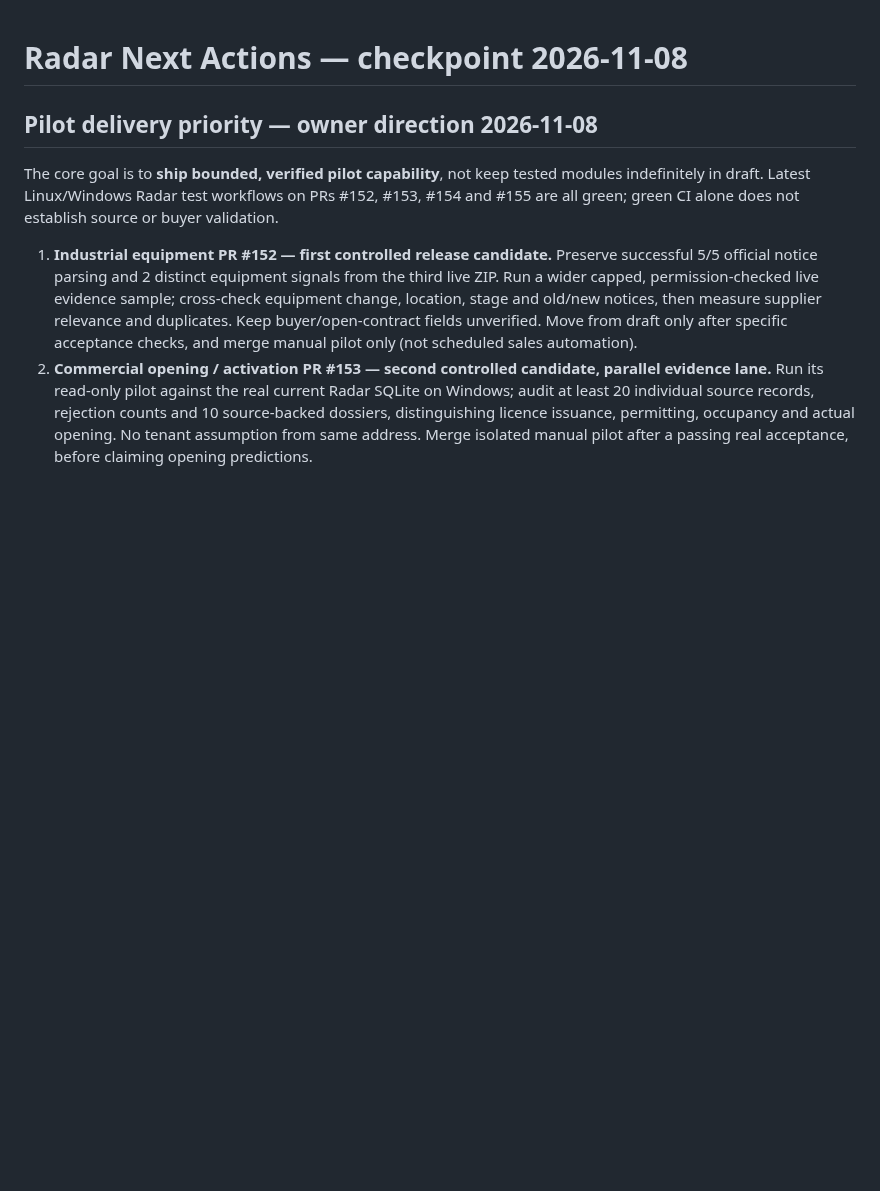
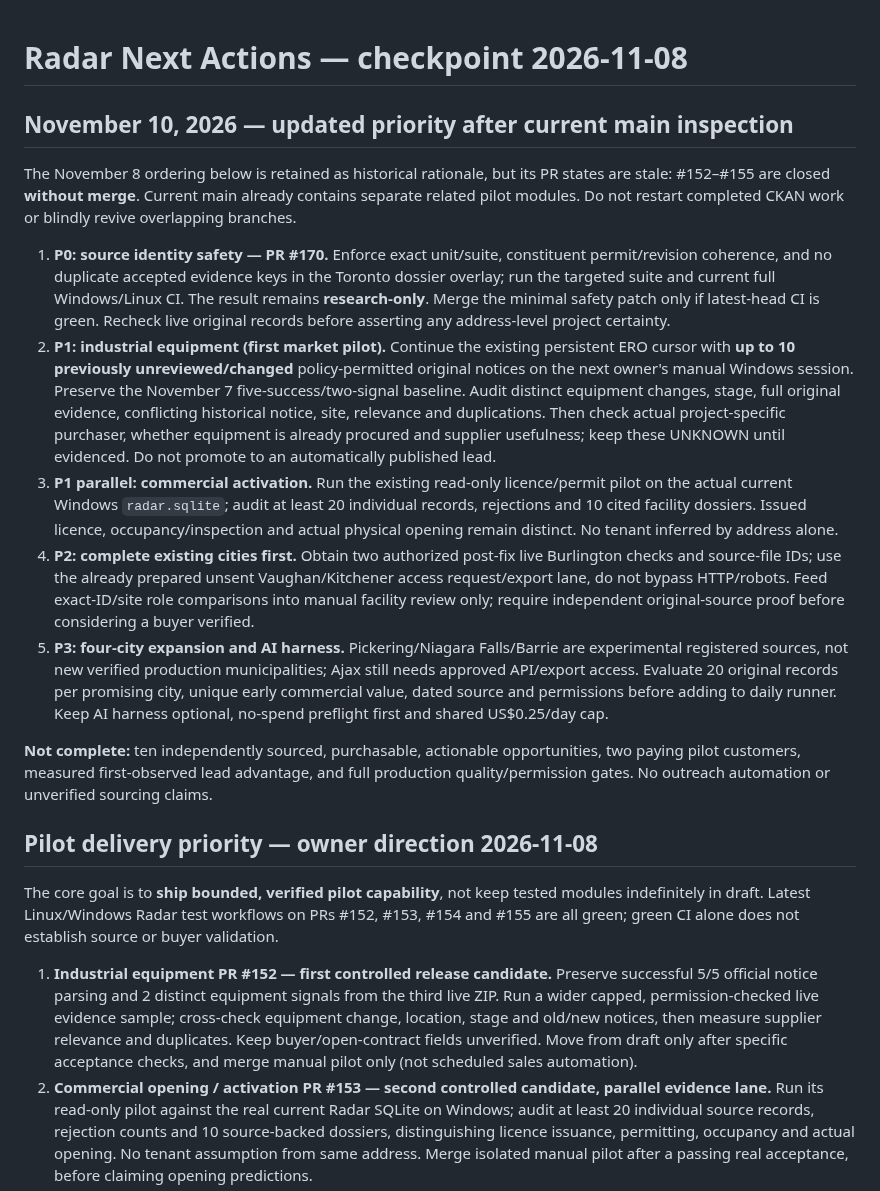
Before and after one commit to sandeep89shaily-coder/gta-commercial-radar, a Markdown page: RADAR_NEXT_ACTIONS.md, the part around the change. Drawn GitHub-style; blank space fills up the shorter version.

Commit message:
Record November 10 GitHub state and explicit P0-to-pilot release order

```diff
--- a/RADAR_NEXT_ACTIONS.md
+++ b/RADAR_NEXT_ACTIONS.md
@@ -1,4 +1,16 @@
 # Radar Next Actions — checkpoint 2026-11-08
+
+## November 10, 2026 — updated priority after current main inspection
+
+The November 8 ordering below is retained as historical rationale, but its PR states are stale: #152–#155 are closed **without merge**. Current main already contains separate related pilot modules. Do not restart completed CKAN work or blindly revive overlapping branches.
+
+1. **P0: source identity safety — PR #170.** Enforce exact unit/suite, constituent permit/revision coherence, and no duplicate accepted evidence keys in the Toronto dossier overlay; run the targeted suite and current full Windows/Linux CI. The result remains **research-only**. Merge the minimal safety patch only if latest-head CI is green. Recheck live original records before asserting any address-level project certainty.
+2. **P1: industrial equipment (first market pilot).** Continue the existing persistent ERO cursor with **up to 10 previously unreviewed/changed** policy-permitted original notices on the next owner's manual Windows session. Preserve the November 7 five-success/two-signal baseline. Audit distinct equipment changes, stage, full original evidence, conflicting historical notice, site, relevance and duplications. Then check actual project-specific purchaser, whether equipment is already procured and supplier usefulness; keep these UNKNOWN until evidenced. Do not promote to an automatically published lead.
+3. **P1 parallel: commercial activation.** Run the existing read-only licence/permit pilot on the actual current Windows `radar.sqlite`; audit at least 20 individual records, rejections and 10 cited facility dossiers. Issued licence, occupancy/inspection and actual physical opening remain distinct. No tenant inferred by address alone.
+4. **P2: complete existing cities first.** Obtain two authorized post-fix live Burlington checks and source-file IDs; use the already prepared unsent Vaughan/Kitchener access request/export lane, do not bypass HTTP/robots. Feed exact-ID/site role comparisons into manual facility review only; require independent original-source proof before considering a buyer verified.
+5. **P3: four-city expansion and AI harness.** Pickering/Niagara Falls/Barrie are experimental registered sources, not new verified production municipalities; Ajax still needs approved API/export access. Evaluate 20 original records per promising city, unique early commercial value, dated source and permissions before adding to daily runner. Keep AI harness optional, no-spend preflight first and shared US$0.25/day cap.
+
+**Not complete:** ten independently sourced, purchasable, actionable opportunities, two paying pilot customers, measured first-observed lead advantage, and full production quality/permission gates. No outreach automation or unverified sourcing claims.
 
 ## Pilot delivery priority — owner direction 2026-11-08
 
```
